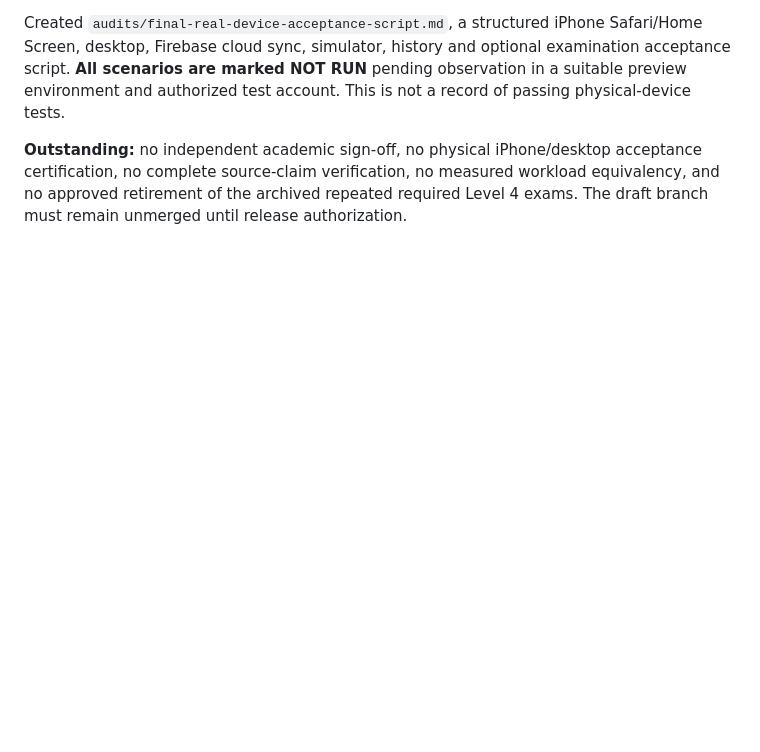
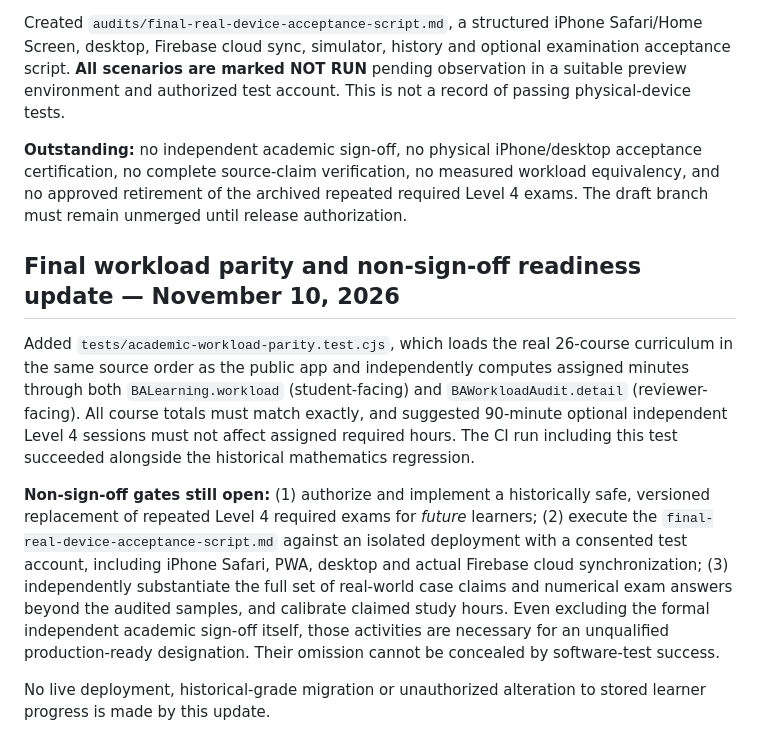
Before and after one commit to gcfd8hy5mb-ai/business-academy, a Markdown page: audits/final-internal-curriculum-readiness.md, the part around the change. GitHub-like rendering; blank space fills up the shorter version.

Commit message:
Add 26-course workload parity pass and final non-signoff release gates to readiness register

```diff
--- a/audits/final-internal-curriculum-readiness.md
+++ b/audits/final-internal-curriculum-readiness.md
@@ -67,3 +67,11 @@ New `audits/level4-required-exam-transition-shadow.cjs` inventories repeated his
 Created `audits/final-real-device-acceptance-script.md`, a structured iPhone Safari/Home Screen, desktop, Firebase cloud sync, simulator, history and optional examination acceptance script. **All scenarios are marked NOT RUN** pending observation in a suitable preview environment and authorized test account. This is not a record of passing physical-device tests.
 
 **Outstanding:** no independent academic sign-off, no physical iPhone/desktop acceptance certification, no complete source-claim verification, no measured workload equivalency, and no approved retirement of the archived repeated required Level 4 exams. The draft branch must remain unmerged until release authorization.
+
+## Final workload parity and non-sign-off readiness update — November 10, 2026
+
+Added `tests/academic-workload-parity.test.cjs`, which loads the real 26-course curriculum in the same source order as the public app and independently computes assigned minutes through both `BALearning.workload` (student-facing) and `BAWorkloadAudit.detail` (reviewer-facing). All course totals must match exactly, and suggested 90-minute optional independent Level 4 sessions must not affect assigned required hours. The CI run including this test succeeded alongside the historical mathematics regression.
+
+**Non-sign-off gates still open:** (1) authorize and implement a historically safe, versioned replacement of repeated Level 4 required exams for *future* learners; (2) execute the `final-real-device-acceptance-script.md` against an isolated deployment with a consented test account, including iPhone Safari, PWA, desktop and actual Firebase cloud synchronization; (3) independently substantiate the full set of real-world case claims and numerical exam answers beyond the audited samples, and calibrate claimed study hours. Even excluding the formal independent academic sign-off itself, those activities are necessary for an unqualified production-ready designation. Their omission cannot be concealed by software-test success.
+
+No live deployment, historical-grade migration or unauthorized alteration to stored learner progress is made by this update.
```
